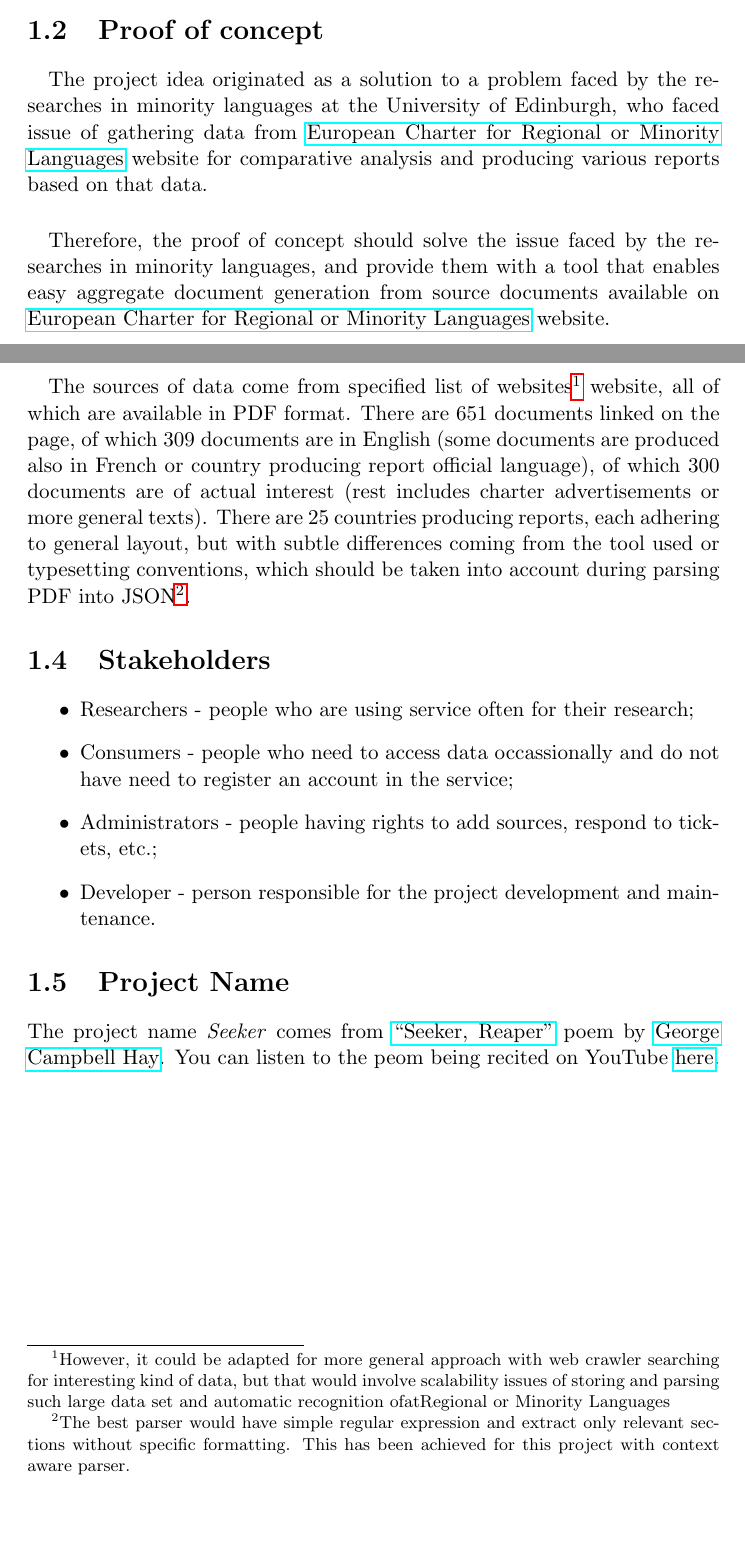
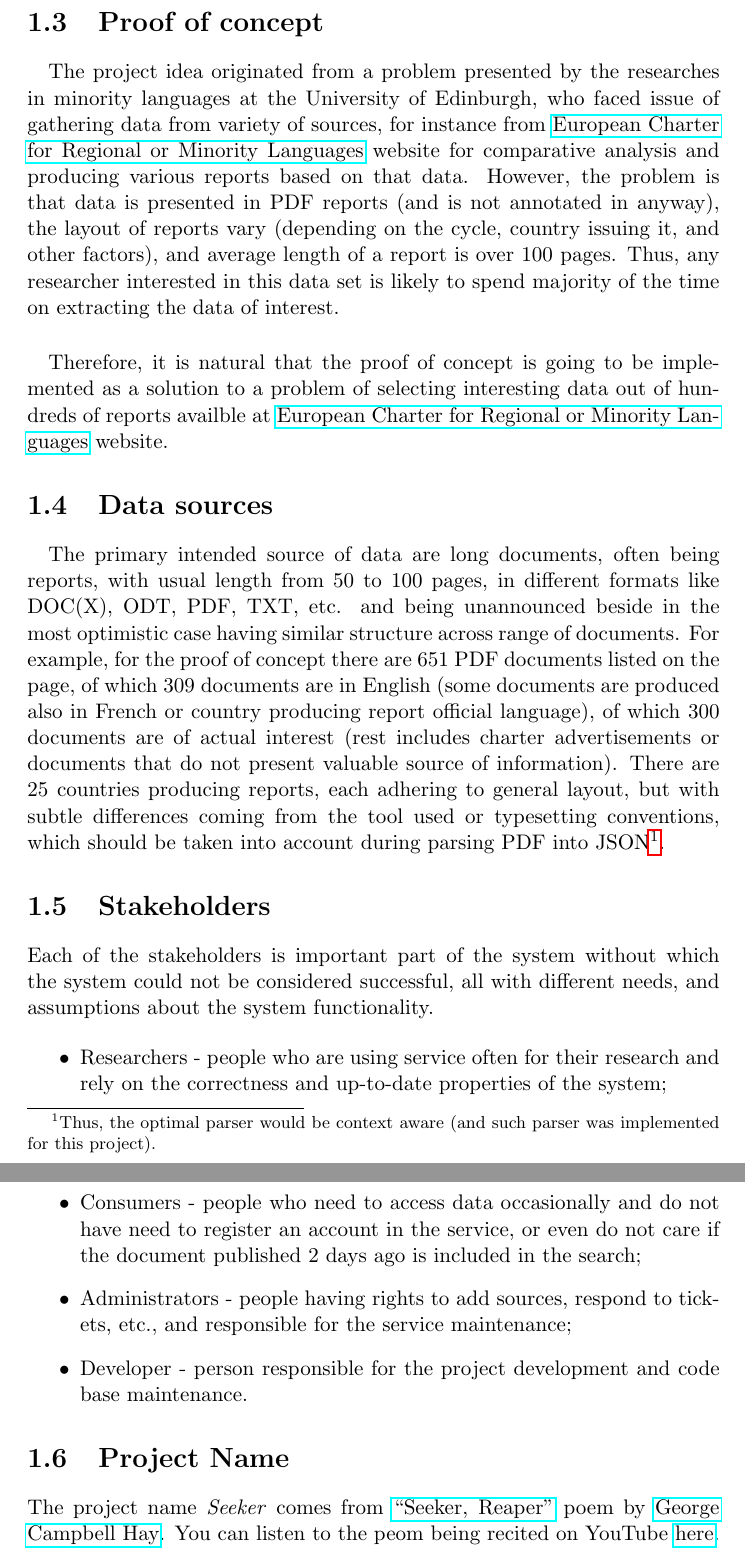
Before and after one commit to jhirniak/Seeker, a LaTeX document (Documentation/documentation.tex): two parts of pages 3 and 4 of 12 before the commit and two parts of pages 4 and 5 of 13 after it, joined at a grey line, cut so that both start at the same text, the shorter picture padded with empty space. Compiled offline with pdfLaTeX.

Commit message:
Updated chapters 1-2. Renamed the file from architecture to documentation.

```diff
--- a/Documentation/architecture.tex
+++ b/Documentation/documentation.tex
@@ -18,7 +18,7 @@
 
 \usepackage{hyperref}
 
-\title{\textbf{Seeker\\\normalsize{Project Documentation}}}
+\title{\textbf{Seeker\\\normalsize{Documentation}}}
 \author{Jaroslaw Hirniak}
 \date{Last updated on: \emph{\today}}
 \setcounter{tocdepth}{1}
@@ -45,22 +47,24 @@ The goal of this project is to research method and develop application to genera
 
 \section{Proof of concept}
 \paragraph{}
-The project idea originated as a solution to a problem faced by the researches in minority languages at the University of Edinburgh, who faced issue of gathering data from \href{http://www.coe.int/t/dg4/education/minlang/Report/default_en.asp}{European Charter for Regional or Minority Languages} website for comparative analysis and producing various reports based on that data.
+The project idea originated from a problem presented by the researches in minority languages at the University of Edinburgh, who faced issue of gathering data from variety of sources, for instance from \href{http://www.coe.int/t/dg4/education/minlang/Report/default_en.asp}{European Charter for Regional or Minority Languages} website for comparative analysis and producing various reports based on that data. However, the problem is that data is presented in PDF reports (and is not annotated in anyway), the layout of reports vary (depending on the cycle, country issuing it, and other factors), and average length of a report is over 100 pages. Thus, any researcher interested in this data set is likely to spend majority of the time on extracting the data of interest.
 
 \paragraph{}
-Therefore, the proof of concept should solve the issue faced by the researches in minority languages, and provide them with a tool that enables easy aggregate document generation from source documents available on \href{http://www.coe.int/t/dg4/education/minlang/Report/default_en.asp}{European Charter for Regional or Minority Languages} website.
+Therefore, it is natural that the proof of concept is going to be implemented as a solution to a problem of selecting interesting data out of hundreds of reports availble at \href{http://www.coe.int/t/dg4/education/minlang/Report/default_en.asp}{European Charter for Regional or Minority Languages} website.
 
 \section{Data sources}
 \paragraph{}
-The sources of data come from specified list of websites\footnote{However, it could be adapted for more general approach with web crawler searching for interesting kind of data, but that would involve scalability issues of storing and parsing such large data set and automatic recognition ofatRegional or Minority Languages} website, all of which are available in PDF format. There are 651 documents linked on the page, of which 309 documents are in English (some documents are produced also in French or country producing report official language), of which 300 documents are of actual interest (rest includes charter advertisements or more general texts). There are 25 countries producing reports, each adhering to general layout, but with subtle differences coming from the tool used or typesetting conventions, which should be taken into account during parsing PDF into JSON\footnote{The best parser would have simple regular expression and extract only relevant sections without specific formatting. This has been achieved for this project with context aware parser.}.
+The primary intended source of data are long documents, often being reports, with usual length from 50 to 100 pages, in different formats like DOC(X), ODT, PDF, TXT, etc. and being unannounced beside in the most optimistic case having similar structure across range of documents. For example, for the proof of concept there are 651 PDF documents listed on the page, of which 309 documents are in English (some documents are produced also in French or country producing report official language), of which 300 documents are of actual interest (rest includes charter advertisements or documents that do not present valuable source of information). There are 25 countries producing reports, each adhering to general layout, but with subtle differences coming from the tool used or typesetting conventions, which should be taken into account during parsing PDF into JSON\footnote{Thus, the optimal parser would be context aware (and such parser was implemented for this project).}.
 
 \section{Stakeholders}
 
+Each of the stakeholders is important part of the system without which the system could not be considered successful, all with different needs, and assumptions about the system functionality.
+
 \begin{itemize}
-  \item Researchers - people who are using service often for their research;
-  \item Consumers - people who need to access data occassionally and do not have need to register an account in the service;
-  \item Administrators - people having rights to add sources, respond to tickets, etc.;
-  \item Developer - person responsible for the project development and maintenance.
+  \item Researchers - people who are using service often for their research and rely on the correctness and up-to-date properties of the system;
+  \item Consumers - people who need to access data occasionally and do not have need to register an account in the service, or even do not care if the document published 2 days ago is included in the search;
+  \item Administrators - people having rights to add sources, respond to tickets, etc., and responsible for the service maintenance;
+  \item Developer - person responsible for the project development and code base maintenance.
 \end{itemize}
 
 \section{Project Name}
```
Also changed, not shown: Documentation/documentation.pdf (renamed from Documentation/architecture.pdf), Documentation/documentation.tex (12 more changed lines).
